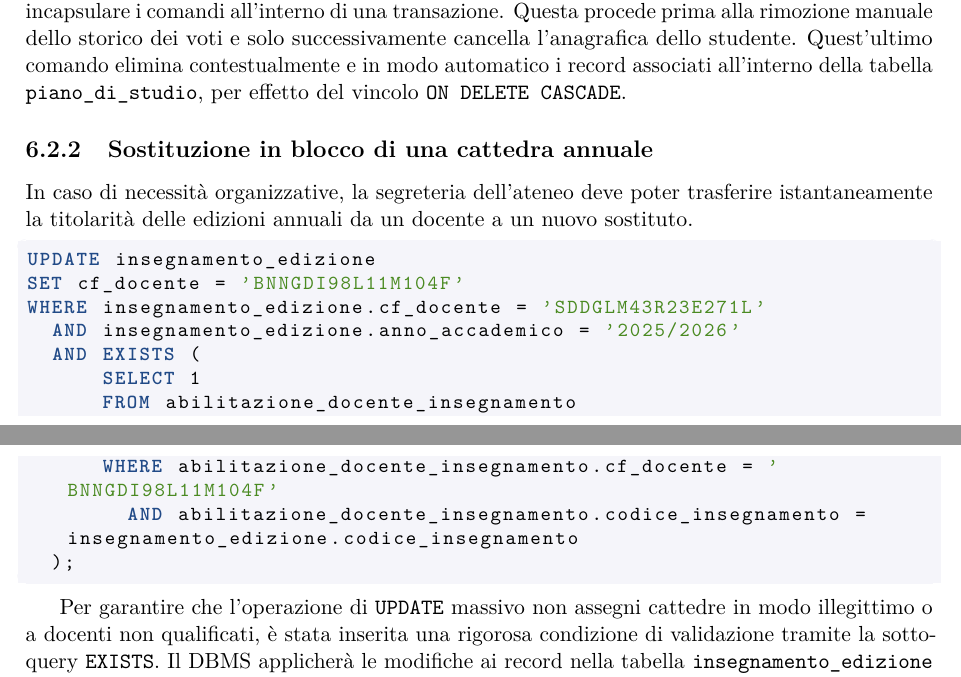
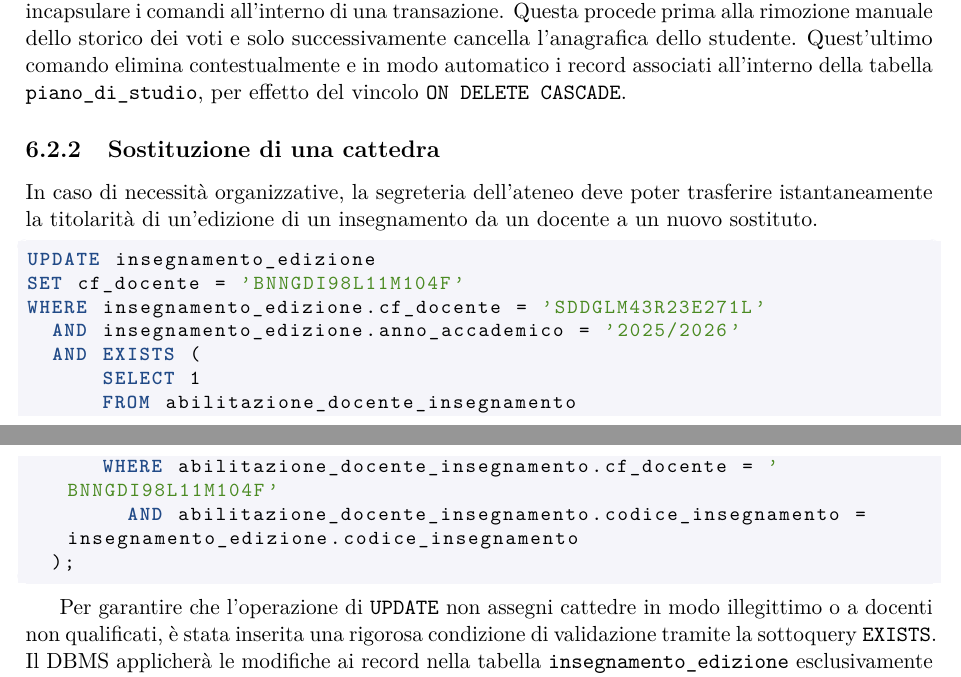
Before and after one commit to cossidente/database-lab-project, a LaTeX document (report/report.tex, which reads report/sections/7_queries.tex): two parts of pages 24 and 25 of 28, joined at a grey line, cut so that both start at the same text. Compiled offline with pdfLaTeX.

Commit message:
Update description of teacher change query

```diff
--- a/report/sections/7_queries.tex
+++ b/report/sections/7_queries.tex
@@ -119,9 +119,9 @@ COMMIT;
 Come definito a livello di schema fisico, la tabella \texttt{esame} è rigorosamente protetta dal vincolo \texttt{ON DELETE RESTRICT} per tutelare i registri da cancellazioni accidentali. È quindi obbligatorio incapsulare i comandi all'interno di una transazione. Questa procede prima alla rimozione manuale dello storico dei voti e solo successivamente cancella l'anagrafica dello studente.
 Quest'ultimo comando elimina contestualmente e in modo automatico i record associati all'interno della tabella \texttt{piano\_di\_studio}, per effetto del vincolo \texttt{ON DELETE CASCADE}.
 
-\subsection{Sostituzione in blocco di una cattedra annuale}
-\label{ssec:sostituzione-in-blocco-di-una-cattedra-annuale}
-In caso di necessità organizzative, la segreteria dell'ateneo deve poter trasferire istantaneamente la titolarità delle edizioni annuali da un docente a un nuovo sostituto.
+\subsection{Sostituzione di una cattedra}
+\label{ssec:sostituzione-di-una-cattedra}
+In caso di necessità organizzative, la segreteria dell'ateneo deve poter trasferire istantaneamente la titolarità di un'edizione di un insegnamento da un docente a un nuovo sostituto.
 
 \begin{lstlisting}[language=SQL]
 UPDATE insegnamento_edizione
@@ -136,7 +136,7 @@ WHERE insegnamento_edizione.cf_docente = 'SDDGLM43R23E271L'
   );
 \end{lstlisting}
 
-Per garantire che l'operazione di \texttt{UPDATE} massivo non assegni cattedre in modo illegittimo o a docenti non qualificati, è stata inserita una rigorosa condizione di validazione tramite la sottoquery \texttt{EXISTS}.
+Per garantire che l'operazione di \texttt{UPDATE} non assegni cattedre in modo illegittimo o a docenti non qualificati, è stata inserita una rigorosa condizione di validazione tramite la sottoquery \texttt{EXISTS}.
 Il DBMS applicherà le modifiche ai record nella tabella \texttt{insegnamento\_edizione} esclusivamente se il codice fiscale del nuovo docente risulta già formalmente associato all'insegnamento in questione all'interno della tabella di riferimento \texttt{abilitazione\_docente\_insegnamento}, garantendo totale aderenza alle regole dell'ateneo.
 
 \section{Implementazione delle operazioni di inserimento}
```
